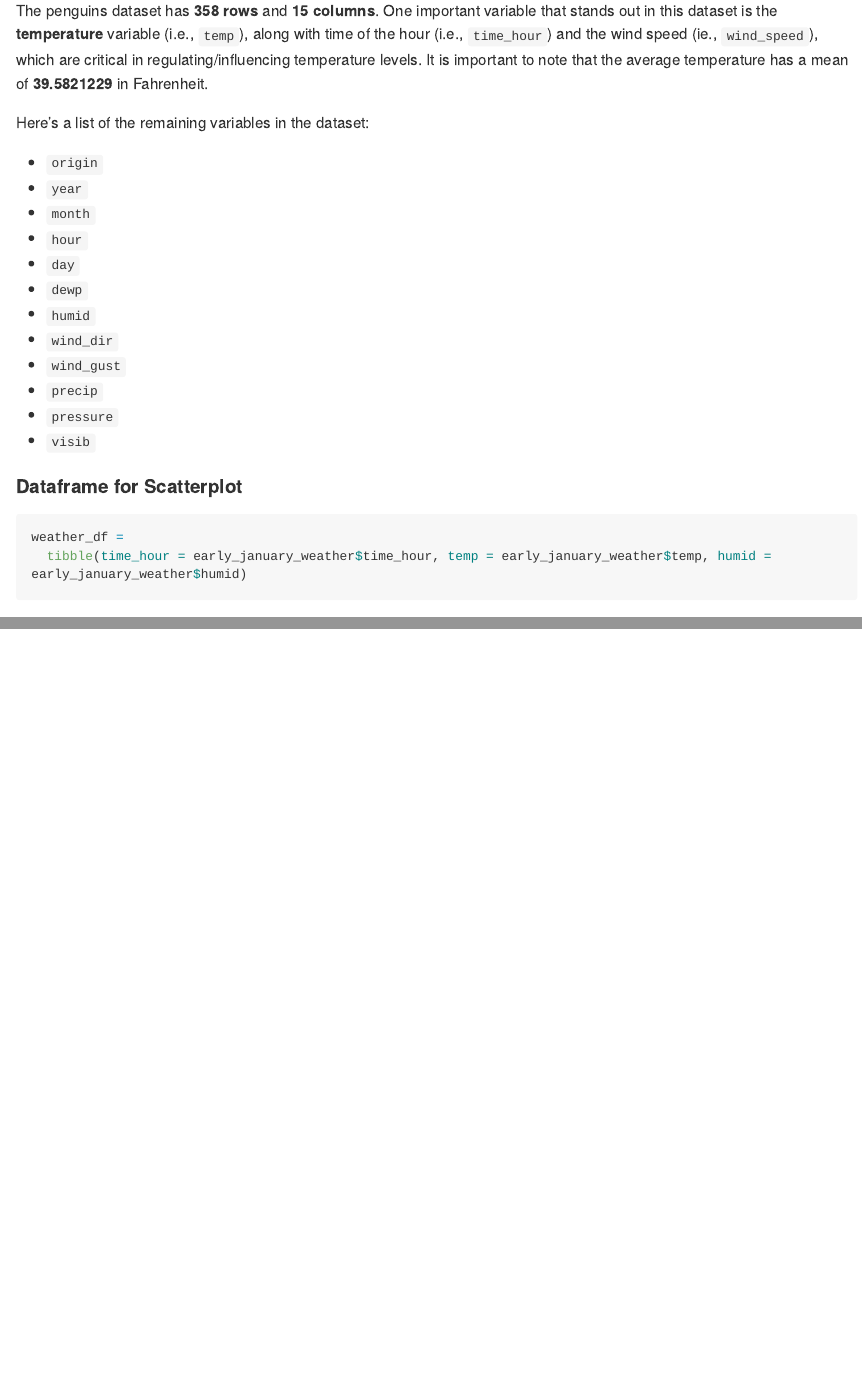
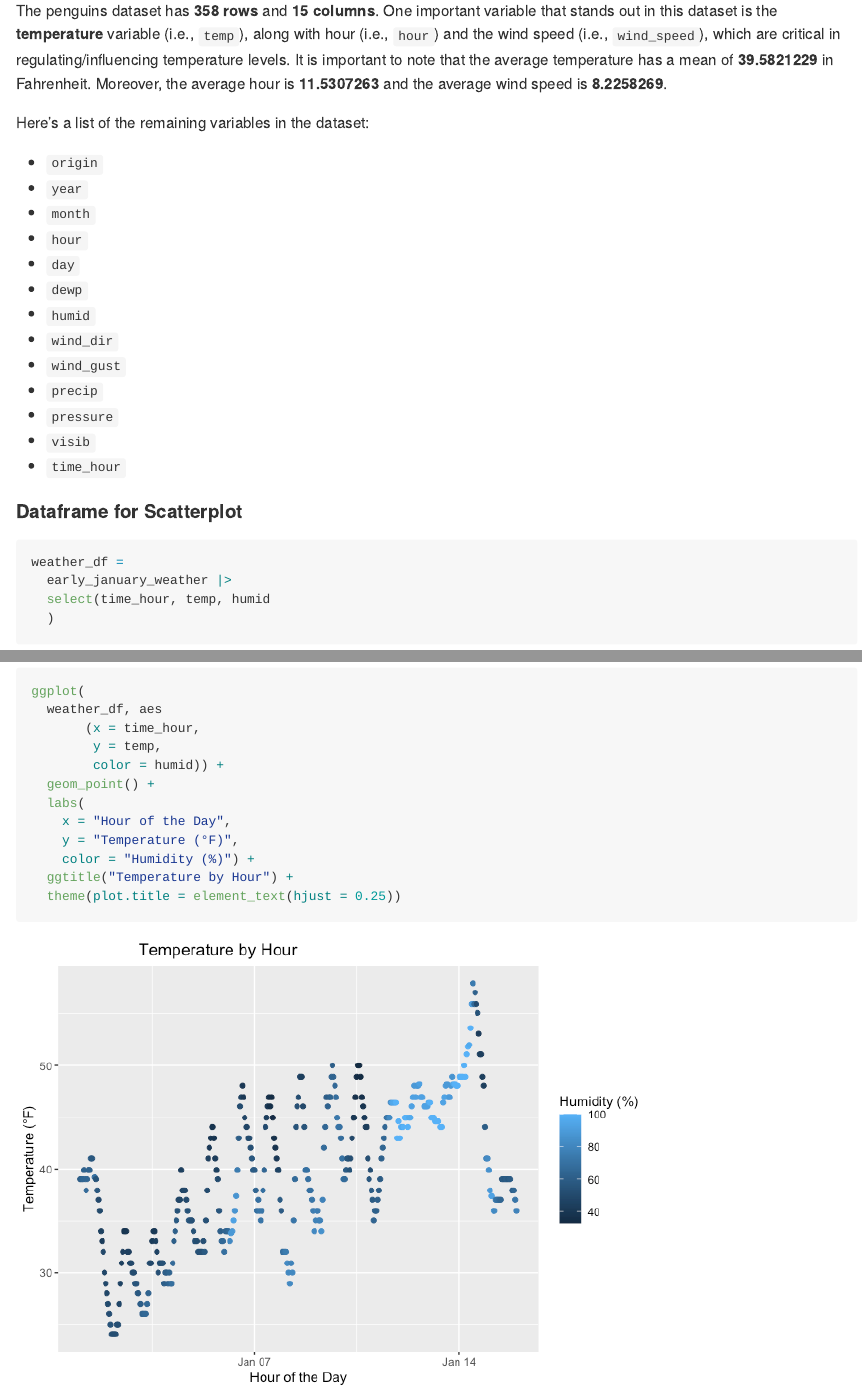
Before and after one commit to sergozoria/p8105_hw1_smo2147, an R Markdown document (p8105_hw1_smo2147.Rmd): the page in a window 1100 px wide, from 620 px down, and a second part further down, joined at a grey line. The pictures show the output file p8105_hw1_smo2147.md that the author committed with the source, drawn offline in the style of GitHub; long lines of code are wrapped.

Commit message:
Updating problem 1 + general formatting

````diff
--- a/p8105_hw1_smo2147.Rmd
+++ b/p8105_hw1_smo2147.Rmd
@@ -24,7 +24,7 @@ We will now access the penguins dataset and provide a short description of the d
 data("early_january_weather")
 ```
 
-The penguins dataset has **`r nrow(early_january_weather)` rows** and **`r ncol(early_january_weather)` columns**. One important variable that stands out in this dataset is the **temperature** variable (i.e., `temp`), along with time of the hour (i.e., `time_hour`) and the wind speed (ie., `wind_speed`), which are critical in regulating/influencing temperature levels. It is important to note that the average temperature has a mean of **`r mean(early_january_weather$temp)`** in Fahrenheit.
+The penguins dataset has **`r nrow(early_january_weather)` rows** and **`r ncol(early_january_weather)` columns**. One important variable that stands out in this dataset is the **temperature** variable (i.e., `temp`), along with hour (i.e., `hour`) and the wind speed (i.e., `wind_speed`), which are critical in regulating/influencing temperature levels. It is important to note that the average temperature has a mean of **`r early_january_weather |> pull(temp) |> mean()`** in Fahrenheit. Moreover, the average hour is **`r early_january_weather |> pull(hour) |> mean()`** and the average wind speed is **`r early_january_weather |> pull(wind_speed) |> mean()`**.
 
 Here's a list of the remaining variables in the dataset:
 
@@ -40,12 +40,15 @@ Here's a list of the remaining variables in the dataset:
 * `precip`
 * `pressure`
 * `visib`
+* `time_hour`
 
 #### Dataframe for Scatterplot
 
 ```{r}
 weather_df =
-  tibble(time_hour = early_january_weather$time_hour, temp = early_january_weather$temp, humid = early_january_weather$humid)
+  early_january_weather |>
+  select(time_hour, temp, humid
+  )
 ```
 
 #### Plotting Scatterplot
@@ -53,5 +56,16 @@ weather_df =
 We will now plot the variables `temp` and `time_hour` to see how the temperature changed by the hour.
 
 ```{r}
-ggplot(weather_df, aes(x = time_hour, y = temp, color = humid)) + geom_point() + labs(x = "Hour of the Day", y = "Temperature (°F)", color = "Humidity (%)")
+ggplot(
+  weather_df, aes
+       (x = time_hour,
+        y = temp,
+        color = humid)) +
+  geom_point() +
+  labs(
+    x = "Hour of the Day",
+    y = "Temperature (°F)",
+    color = "Humidity (%)") +
+  ggtitle("Temperature by Hour") +
+  theme(plot.title = element_text(hjust = 0.25))
 ```
````
Also changed, not shown: p8105_hw1_smo2147.md, p8105_hw1_smo2147_files/figure-gfm/unnamed-chunk-2-1.png (added), 1 other file.
